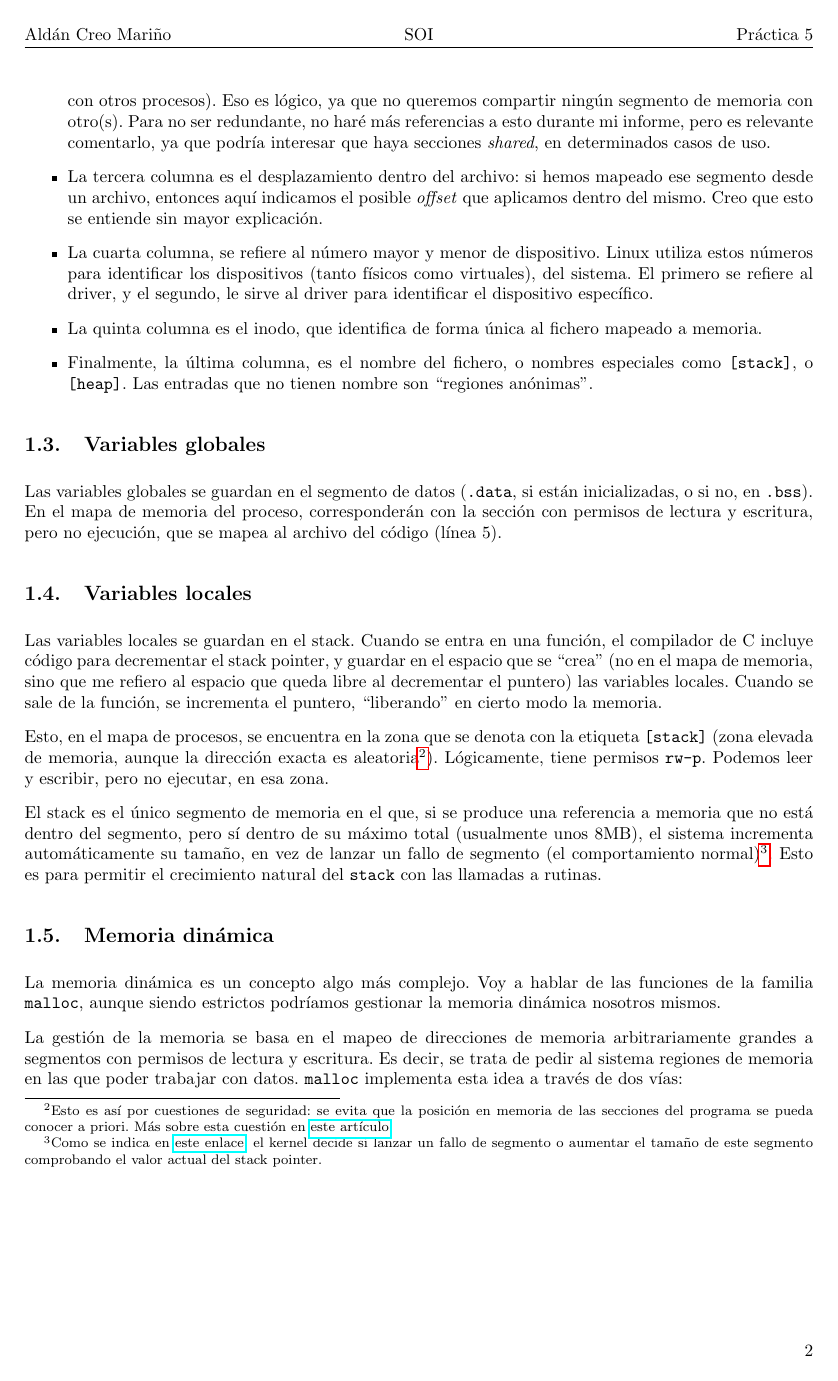
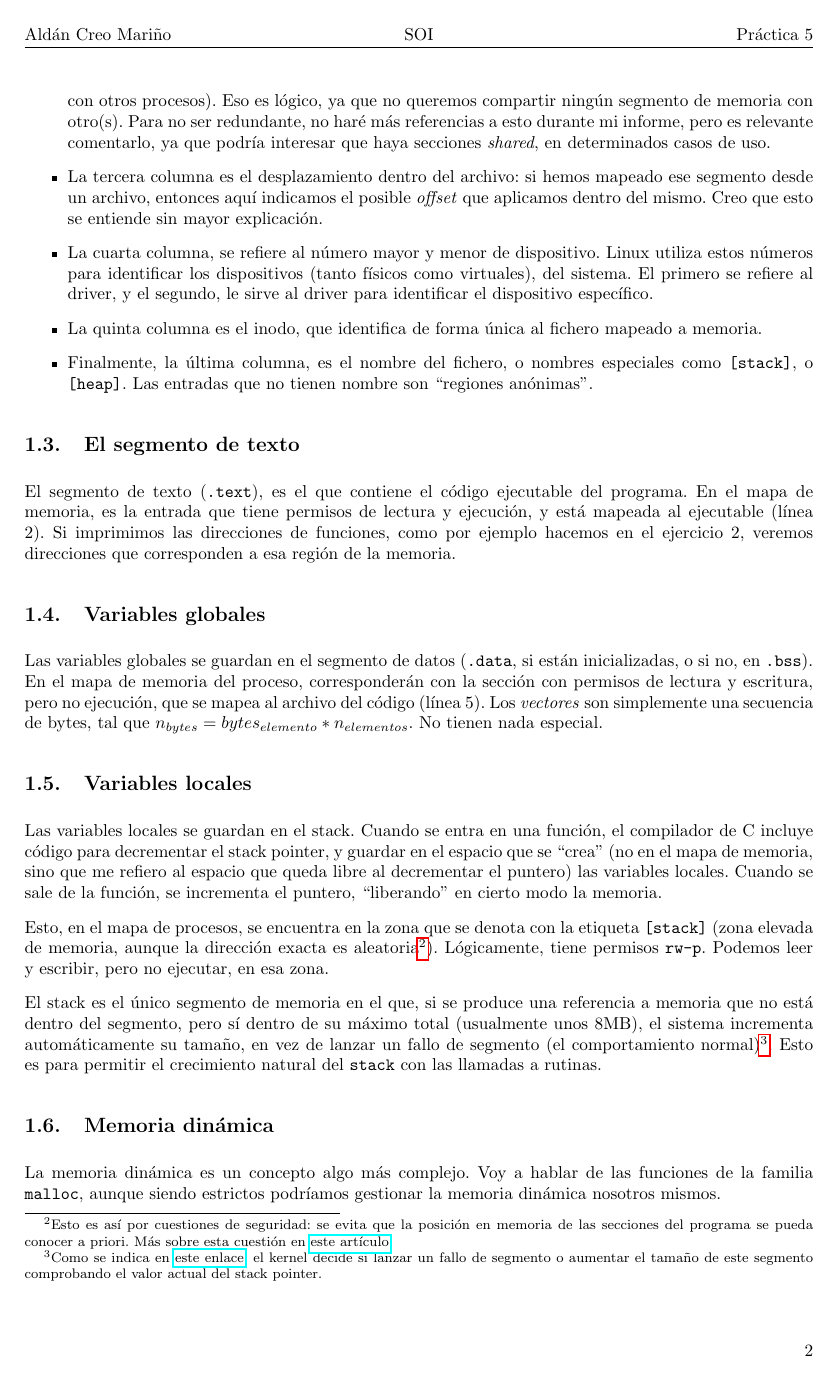
Before and after one commit to ACMCMC/SOI, a LaTeX document (entrega_5/Informe.tex): page 2 of 6. Compiled offline with pdfLaTeX.

Commit message:
Hecho el informe

```diff
--- a/entrega_5/Informe.tex
+++ b/entrega_5/Informe.tex
@@ -91,9 +91,13 @@ Voy a comentar brevemente el significado de cada columna:
     \item Finalmente, la última columna, es el nombre del fichero, o nombres especiales como {\ttfamily [stack]}, o {\ttfamily [heap]}. Las entradas que no tienen nombre son ``regiones anónimas''.
 \end{itemize}
 
+\subsection{El segmento de texto}
+
+El segmento de texto ({\ttfamily .text}), es el que contiene el código ejecutable del programa. En el mapa de memoria, es la entrada que tiene permisos de lectura y ejecución, y está mapeada al ejecutable (línea 2). Si imprimimos las direcciones de funciones, como por ejemplo hacemos en el ejercicio 2, veremos direcciones que corresponden a esa región de la memoria.
+
 \subsection{Variables globales}
 
-Las variables globales se guardan en el segmento de datos ({\ttfamily.data}, si están inicializadas, o si no, en {\ttfamily.bss}). En el mapa de memoria del proceso, corresponderán con la sección con permisos de lectura y escritura, pero no ejecución, que se mapea al archivo del código (línea 5).
+Las variables globales se guardan en el segmento de datos ({\ttfamily.data}, si están inicializadas, o si no, en {\ttfamily.bss}). En el mapa de memoria del proceso, corresponderán con la sección con permisos de lectura y escritura, pero no ejecución, que se mapea al archivo del código (línea 5). Los \emph{vectores} son simplemente una secuencia de bytes, tal que $n_{bytes}=bytes_{elemento}*n_{elementos}$. No tienen nada especial.
 
 \subsection{Variables locales}
 
```
Also changed, not shown: entrega_5/Informe.tex (4 more changed lines).
